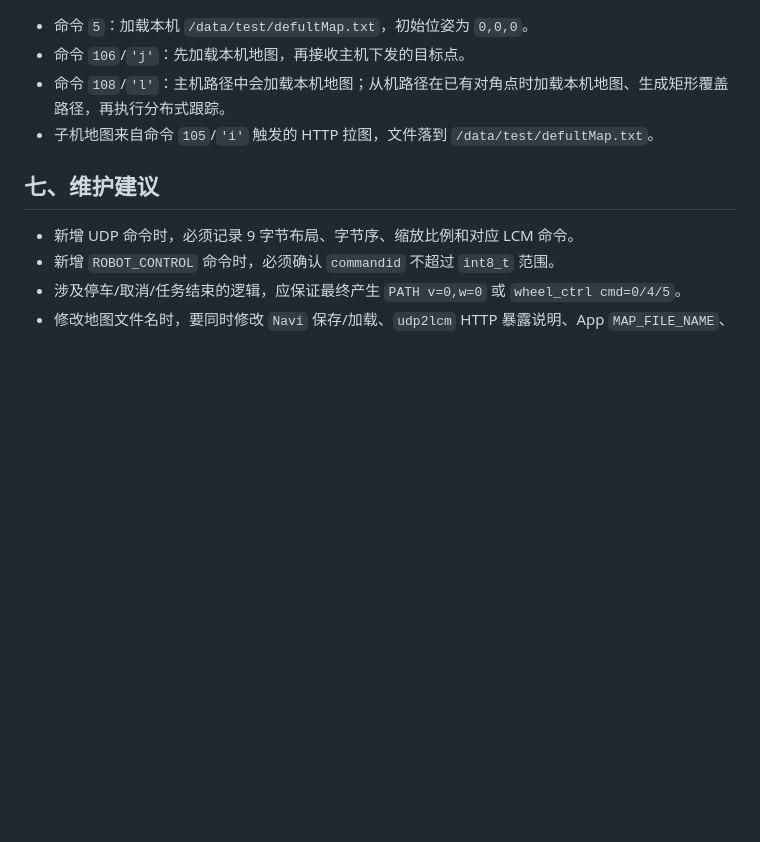
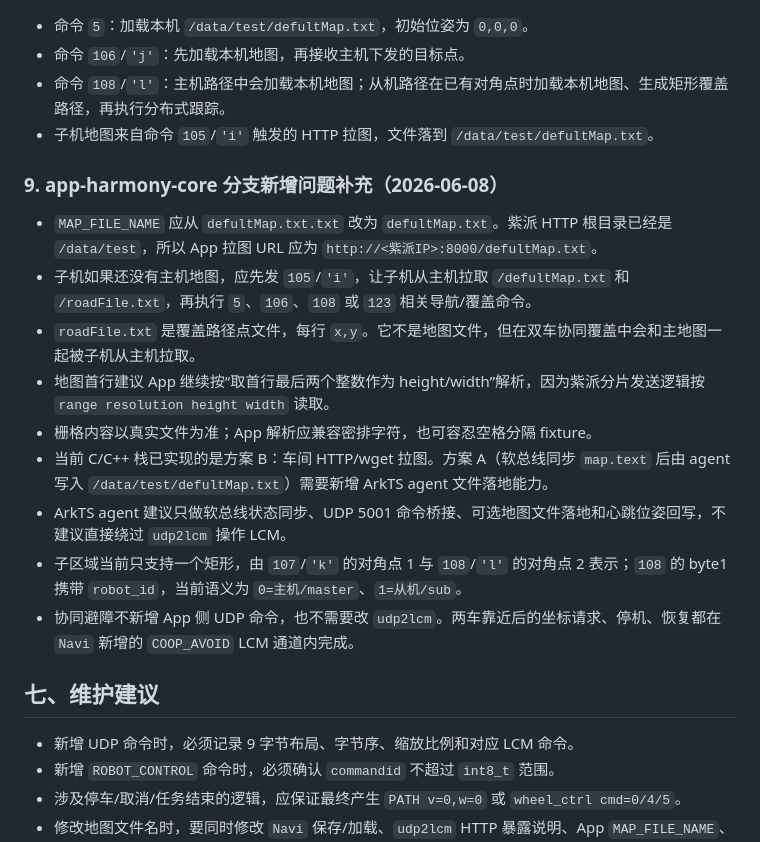
Before and after one commit to Drahann/OpenHarmonyCar, a Markdown page: 接口功能与对接问题说明.md, the part around the change. Rendered like a GitHub page; blank space fills up the shorter version.

Commit message:
Document app harmony interface answers

```diff
--- a/接口功能与对接问题说明.md
+++ b/接口功能与对接问题说明.md
@@ -318,6 +318,18 @@ http://<紫派IP>:8000/defultMap.txt
 - 命令 `108`/`'l'`：主机路径中会加载本机地图；从机路径在已有对角点时加载本机地图、生成矩形覆盖路径，再执行分布式跟踪。
 - 子机地图来自命令 `105`/`'i'` 触发的 HTTP 拉图，文件落到 `/data/test/defultMap.txt`。
 
+### 9. app-harmony-core 分支新增问题补充（2026-06-08）
+
+- `MAP_FILE_NAME` 应从 `defultMap.txt.txt` 改为 `defultMap.txt`。紫派 HTTP 根目录已经是 `/data/test`，所以 App 拉图 URL 应为 `http://<紫派IP>:8000/defultMap.txt`。
+- 子机如果还没有主机地图，应先发 `105`/`'i'`，让子机从主机拉取 `/defultMap.txt` 和 `/roadFile.txt`，再执行 `5`、`106`、`108` 或 `123` 相关导航/覆盖命令。
+- `roadFile.txt` 是覆盖路径点文件，每行 `x,y`。它不是地图文件，但在双车协同覆盖中会和主地图一起被子机从主机拉取。
+- 地图首行建议 App 继续按“取首行最后两个整数作为 height/width”解析，因为紫派分片发送逻辑按 `range resolution height width` 读取。
+- 栅格内容以真实文件为准；App 解析应兼容密排字符，也可容忍空格分隔 fixture。
+- 当前 C/C++ 栈已实现的是方案 B：车间 HTTP/wget 拉图。方案 A（软总线同步 `map.text` 后由 agent 写入 `/data/test/defultMap.txt`）需要新增 ArkTS agent 文件落地能力。
+- ArkTS agent 建议只做软总线状态同步、UDP 5001 命令桥接、可选地图文件落地和心跳位姿回写，不建议直接绕过 `udp2lcm` 操作 LCM。
+- 子区域当前只支持一个矩形，由 `107`/`'k'` 的对角点 1 与 `108`/`'l'` 的对角点 2 表示；`108` 的 byte1 携带 `robot_id`，当前语义为 `0=主机/master`、`1=从机/sub`。
+- 协同避障不新增 App 侧 UDP 命令，也不需要改 `udp2lcm`。两车靠近后的坐标请求、停机、恢复都在 `Navi` 新增的 `COOP_AVOID` LCM 通道内完成。
+
 ## 七、维护建议
 
 - 新增 UDP 命令时，必须记录 9 字节布局、字节序、缩放比例和对应 LCM 命令。
```
